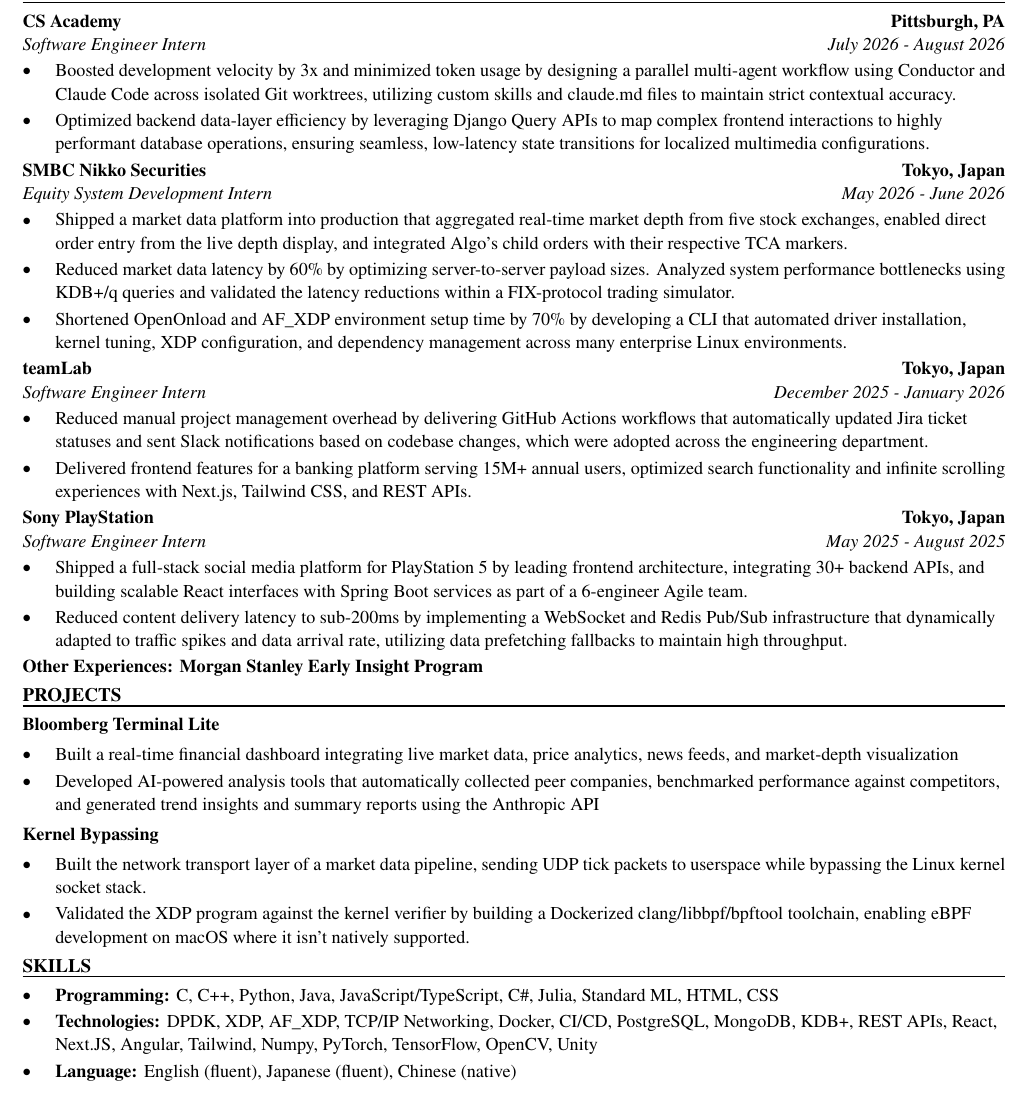
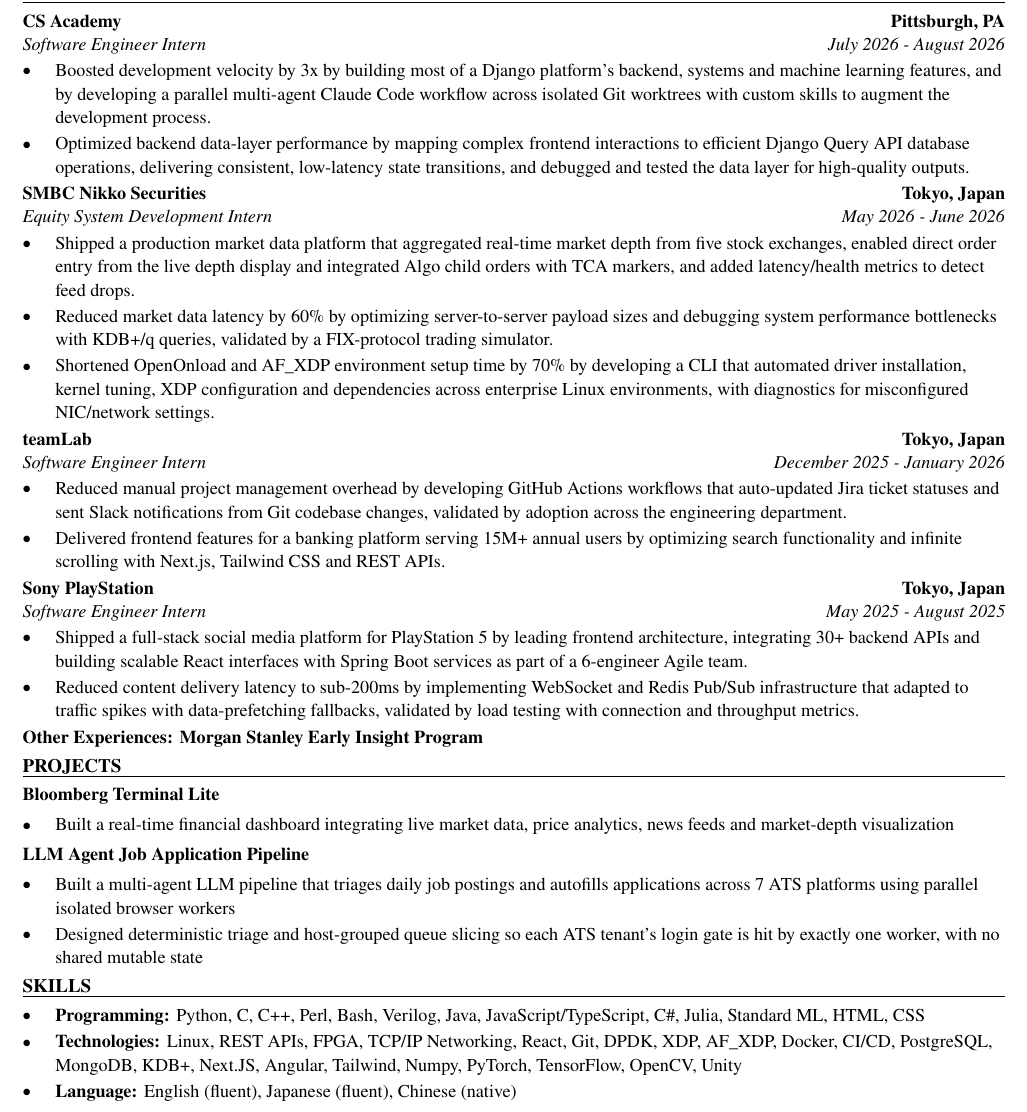
Before and after one commit to xinyichan04/resume, a LaTeX CV (resume.tex, which reads skills.tex): part of the page, cut so that both start at the same text. Compiled offline with pdfLaTeX.

Commit message:
Tailor for Qualcomm: Soft IP Engineer Co-op Intern (ATS score 66.1 -> 100.0)

```diff
--- a/resume.tex
+++ b/resume.tex
@@ -52,41 +52,40 @@
 \section*{WORK EXPERIENCE}
 \entry{CS Academy}{Pittsburgh, PA}{Software Engineer Intern}{July 2026 - August 2026}
 \begin{itemize}
-  \item Boosted development velocity by 3x and minimized token usage by designing a parallel multi-agent workflow using Conductor and Claude Code across isolated Git worktrees, utilizing custom skills and claude.md files to maintain strict contextual accuracy.
-  \item Optimized backend data-layer efficiency by leveraging Django Query APIs to map complex frontend interactions to highly performant database operations, ensuring seamless, low-latency state transitions for localized multimedia configurations.
+  \item Boosted development velocity by 3x by building most of a Django platform's backend, systems and machine learning features, and by developing a parallel multi-agent Claude Code workflow across isolated Git worktrees with custom skills to augment the development process.
+  \item Optimized backend data-layer performance by mapping complex frontend interactions to efficient Django Query API database operations, delivering consistent, low-latency state transitions, and debugged and tested the data layer for high-quality outputs.
 \end{itemize}
 
 \entry{SMBC Nikko Securities}{Tokyo, Japan}{Equity System Development Intern}{May 2026 - June 2026}
 \begin{itemize}
-  \item Shipped a market data platform into production that aggregated real-time market depth from five stock exchanges, enabled direct order entry from the live depth display, and integrated Algo's child orders with their respective TCA markers.
-  \item Reduced market data latency by 60\% by optimizing server-to-server payload sizes. Analyzed system performance bottlenecks using KDB+/q queries and validated the latency reductions within a FIX-protocol trading simulator.
-  \item Shortened OpenOnload and AF\_XDP environment setup time by 70\% by developing a CLI that automated driver installation, kernel tuning, XDP configuration, and dependency management across many enterprise Linux environments.
+  \item Shipped a production market data platform that aggregated real-time market depth from five stock exchanges, enabled direct order entry from the live depth display and integrated Algo child orders with TCA markers, and added latency/health metrics to detect feed drops.
+  \item Reduced market data latency by 60\% by optimizing server-to-server payload sizes and debugging system performance bottlenecks with KDB+/q queries, validated by a FIX-protocol trading simulator.
+  \item Shortened OpenOnload and AF\_XDP environment setup time by 70\% by developing a CLI that automated driver installation, kernel tuning, XDP configuration and dependencies across enterprise Linux environments, with diagnostics for misconfigured NIC/network settings.
 \end{itemize}
 
 \entry{teamLab}{Tokyo, Japan}{Software Engineer Intern}{December 2025 - January 2026}
 \begin{itemize}
-  \item Reduced manual project management overhead by delivering GitHub Actions workflows that automatically updated Jira ticket statuses and sent Slack notifications based on codebase changes, which were adopted across the engineering department.
-  \item Delivered frontend features for a banking platform serving 15M+ annual users, optimized search functionality and infinite scrolling experiences with Next.js, Tailwind CSS, and REST APIs.
+  \item Reduced manual project management overhead by developing GitHub Actions workflows that auto-updated Jira ticket statuses and sent Slack notifications from Git codebase changes, validated by adoption across the engineering department.
+  \item Delivered frontend features for a banking platform serving 15M+ annual users by optimizing search functionality and infinite scrolling with Next.js, Tailwind CSS and REST APIs.
 \end{itemize}
 
 \entry{Sony PlayStation}{Tokyo, Japan}{Software Engineer Intern}{May 2025 - August 2025}
 \begin{itemize}
-  \item Shipped a full-stack social media platform for PlayStation 5 by leading frontend architecture, integrating 30+ backend APIs, and building scalable React interfaces with Spring Boot services as part of a 6-engineer Agile team.
-  \item Reduced content delivery latency to sub-200ms by implementing a WebSocket and Redis Pub/Sub infrastructure that dynamically adapted to traffic spikes and data arrival rate, utilizing data prefetching fallbacks to maintain high throughput.
+  \item Shipped a full-stack social media platform for PlayStation 5 by leading frontend architecture, integrating 30+ backend APIs and building scalable React interfaces with Spring Boot services as part of a 6-engineer Agile team.
+  \item Reduced content delivery latency to sub-200ms by implementing WebSocket and Redis Pub/Sub infrastructure that adapted to traffic spikes with data-prefetching fallbacks, validated by load testing with connection and throughput metrics.
 \end{itemize}
 \textbf{Other Experiences: Morgan Stanley Early Insight Program}
 
 \section*{PROJECTS}
 \textbf{Bloomberg Terminal Lite}\par\vspace{2pt}
 \begin{itemize}
-  \item Built a real-time financial dashboard integrating live market data, price analytics, news feeds, and market-depth visualization
-  \item Developed AI-powered analysis tools that automatically collected peer companies, benchmarked performance against competitors, and generated trend insights and summary reports using the Anthropic API
+  \item Built a real-time financial dashboard integrating live market data, price analytics, news feeds and market-depth visualization
 \end{itemize}
 \vspace{2pt}
-\textbf{Kernel Bypassing}\par\vspace{2pt}
+\textbf{LLM Agent Job Application Pipeline}\par\vspace{2pt}
 \begin{itemize}
-  \item Built the network transport layer of a market data pipeline, sending UDP tick packets to userspace while bypassing the Linux kernel socket stack.
-  \item Validated the XDP program against the kernel verifier by building a Dockerized clang/libbpf/bpftool toolchain, enabling eBPF development on macOS where it isn't natively supported.
+  \item Built a multi-agent LLM pipeline that triages daily job postings and autofills applications across 7 ATS platforms using parallel isolated browser workers
+  \item Designed deterministic triage and host-grouped queue slicing so each ATS tenant's login gate is hit by exactly one worker, with no shared mutable state
 \end{itemize}
 
 \input{skills.tex}
--- a/skills.tex
+++ b/skills.tex
@@ -1,7 +1,7 @@
 % SKILLS section: the ONLY part the tailoring system rewrites.
 \section*{SKILLS}
 \begin{itemize}
-  \item \textbf{Programming:} C, C++, Python, Java, JavaScript/TypeScript, C\#, Julia, Standard ML, HTML, CSS
-  \item \textbf{Technologies:} DPDK, XDP, AF\_XDP, TCP/IP Networking, Docker, CI/CD, PostgreSQL, MongoDB, KDB+, REST APIs, React, Next.JS, Angular, Tailwind, Numpy, PyTorch, TensorFlow, OpenCV, Unity
+  \item \textbf{Programming:} Python, C, C++, Perl, Bash, Verilog, Java, JavaScript/TypeScript, C\#, Julia, Standard ML, HTML, CSS
+  \item \textbf{Technologies:} Linux, REST APIs, FPGA, TCP/IP Networking, React, Git, DPDK, XDP, AF\_XDP, Docker, CI/CD, PostgreSQL, MongoDB, KDB+, Next.JS, Angular, Tailwind, Numpy, PyTorch, TensorFlow, OpenCV, Unity
   \item \textbf{Language:} English (fluent), Japanese (fluent), Chinese (native)
 \end{itemize}
```
